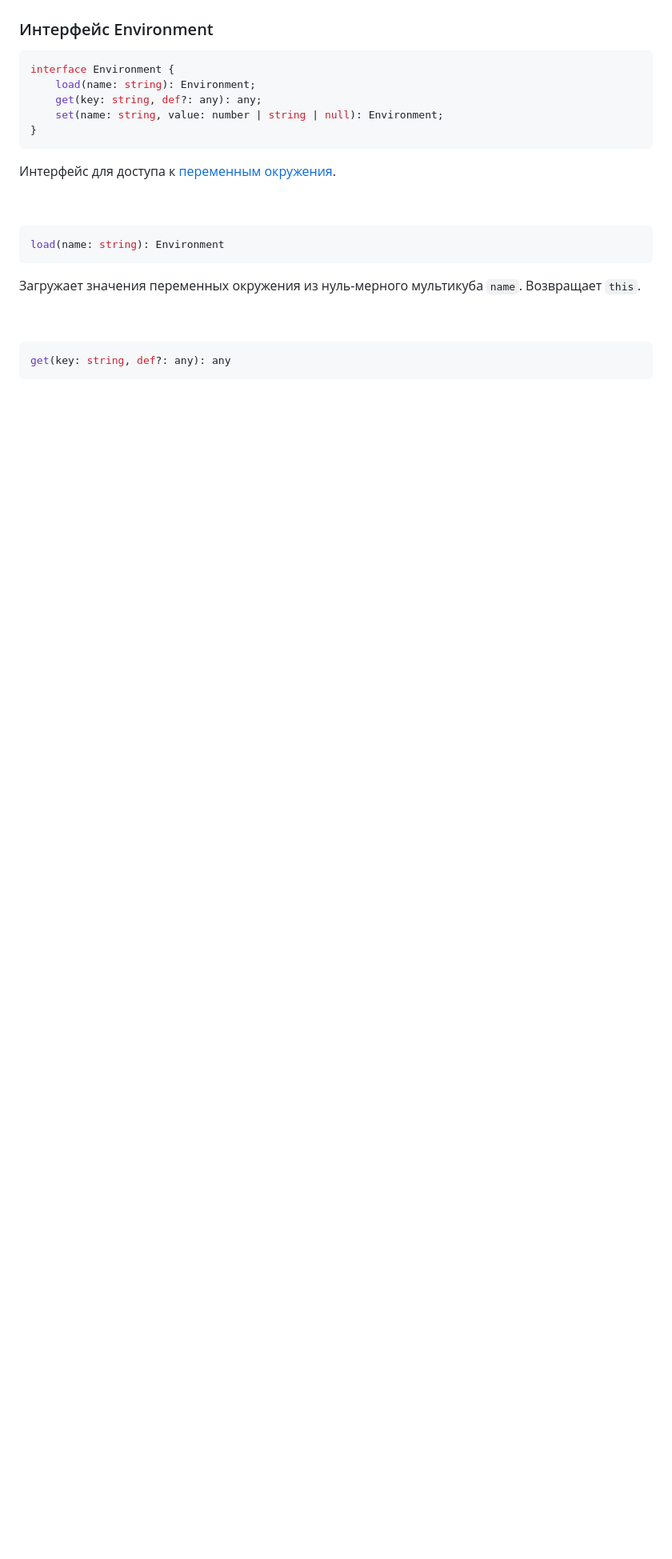
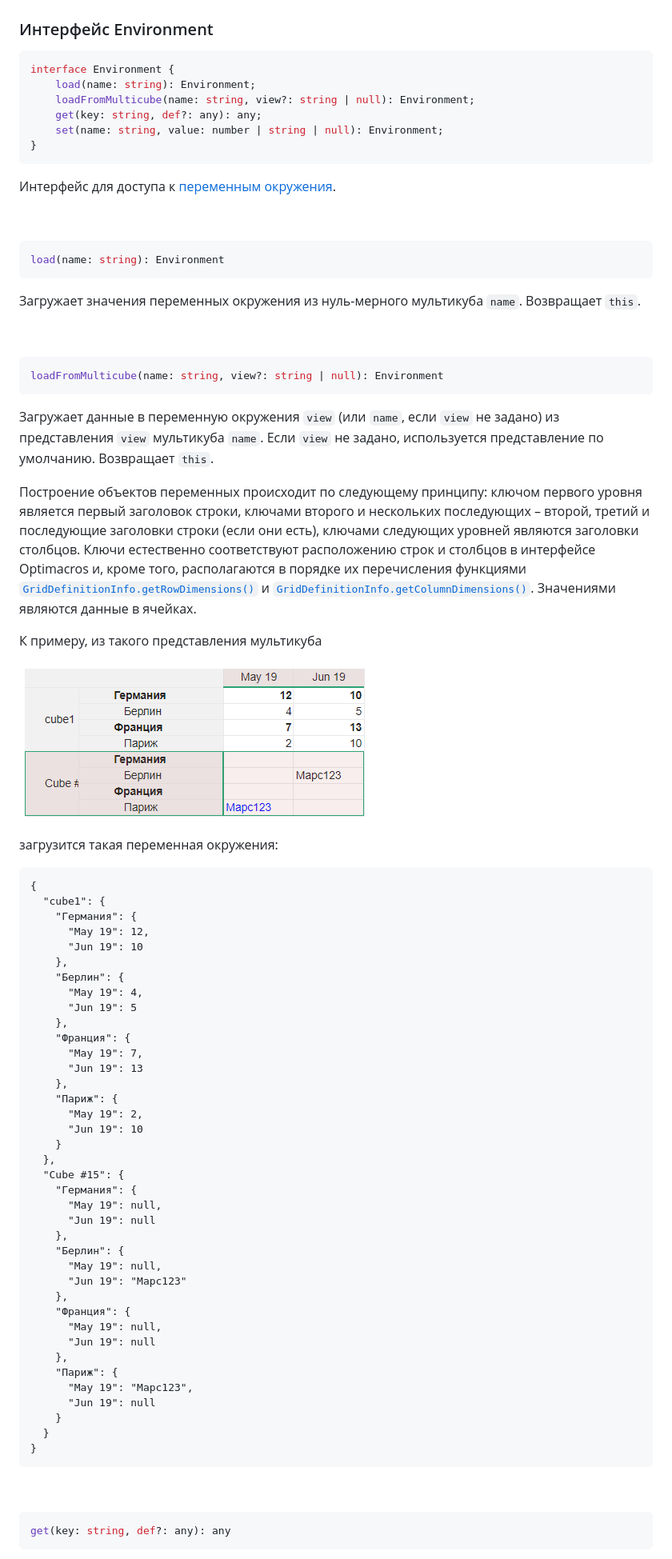
Before and after one commit to optimacros/scripts_documentation, a Markdown page: API/env.md, the part around the change. Shown at 80% size. Drawn GitHub-style; pictures changed too: API/pic/loadFromMulticubeExample.png (added); blank space fills up the shorter version.

Commit message:
loadFromMulticube done

````diff
--- a/API/env.md
+++ b/API/env.md
@@ -3,9 +3,10 @@
 ### Интерфейс Environment<a name="Environment"></a>
 ```ts
 interface Environment {
-    load(name: string): Environment;
-    get(key: string, def?: any): any;
-    set(name: string, value: number | string | null): Environment;
+	load(name: string): Environment;
+	loadFromMulticube(name: string, view?: string | null): Environment;
+	get(key: string, def?: any): any;
+	set(name: string, value: number | string | null): Environment;
 }
 ```
 Интерфейс для доступа к [переменным окружения](https://ru.wikipedia.org/wiki/%D0%9F%D0%B5%D1%80%D0%B5%D0%BC%D0%B5%D0%BD%D0%BD%D0%B0%D1%8F_%D1%81%D1%80%D0%B5%D0%B4%D1%8B).
@@ -16,6 +17,62 @@ interface Environment {
 load(name: string): Environment
 ```
 Загружает значения переменных окружения из нуль-мерного мультикуба `name`. Возвращает `this`.
+
+&nbsp;
+
+```js
+loadFromMulticube(name: string, view?: string | null): Environment
+```
+Загружает данные в переменную окружения `view` (или `name`, если `view` не задано) из представления `view` мультикуба `name`. Если `view` не задано, используется представление по умолчанию.   Возвращает `this`.
+
+Построение объектов переменных происходит по следующему принципу: ключом первого уровня является первый заголовок строки, ключами второго и нескольких последующих – второй, третий и последующие заголовки строки (если они есть), ключами следующих уровней являются заголовки столбцов. Ключи естественно соответствуют расположению строк и столбцов в интерфейсе Optimacros и, кроме того, располагаются в порядке их перечисления функциями [`GridDefinitionInfo.getRowDimensions()`](./OMviews.md#GridDefinitionInfo.getRowDimensions) и [`GridDefinitionInfo.getColumnDimensions()`](./OMviews.md#GridDefinitionInfo.getColumnDimensions). Значениями являются данные в ячейках.
+
+К примеру, из такого представления мультикуба
+
+![Пример мультикуба](./pic/loadFromMulticubeExample.png)
+
+загрузится такая переменная окружения:
+
+```
+{
+  "cube1": {
+    "Германия": {
+      "May 19": 12,
+      "Jun 19": 10
+    },
+    "Берлин": {
+      "May 19": 4,
+      "Jun 19": 5
+    },
+    "Франция": {
+      "May 19": 7,
+      "Jun 19": 13
+    },
+    "Париж": {
+      "May 19": 2,
+      "Jun 19": 10
+    }
+  },
+  "Cube #15": {
+    "Германия": {
+      "May 19": null,
+      "Jun 19": null
+    },
+    "Берлин": {
+      "May 19": null,
+      "Jun 19": "Марс123"
+    },
+    "Франция": {
+      "May 19": null,
+      "Jun 19": null
+    },
+    "Париж": {
+      "May 19": "Марс123",
+      "Jun 19": null
+    }
+  }
+}
+```
 
 &nbsp;
 
````
Also changed, not shown: API/OMviews.md (+2 -0 lines).
